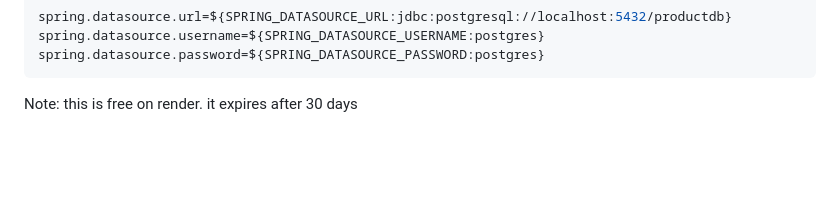
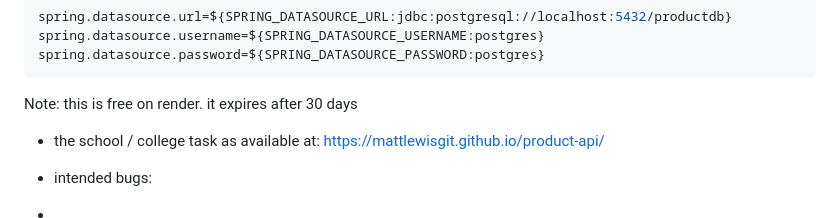
Before and after one commit to mattlewisgit/product-api, a Markdown page: README.md, the part around the change. Rendered like a GitHub page; blank space fills up the shorter version.

Commit message:
Update README and add API testing task page

```diff
--- a/README.md
+++ b/README.md
@@ -177,3 +177,9 @@ spring.datasource.password=${SPRING_DATASOURCE_PASSWORD:postgres}
 
 
 Note: this is free on render.  it expires after 30 days
+
+
+- the school / college task as available at: https://mattlewisgit.github.io/product-api/
+
+- intended bugs:
+-
```
